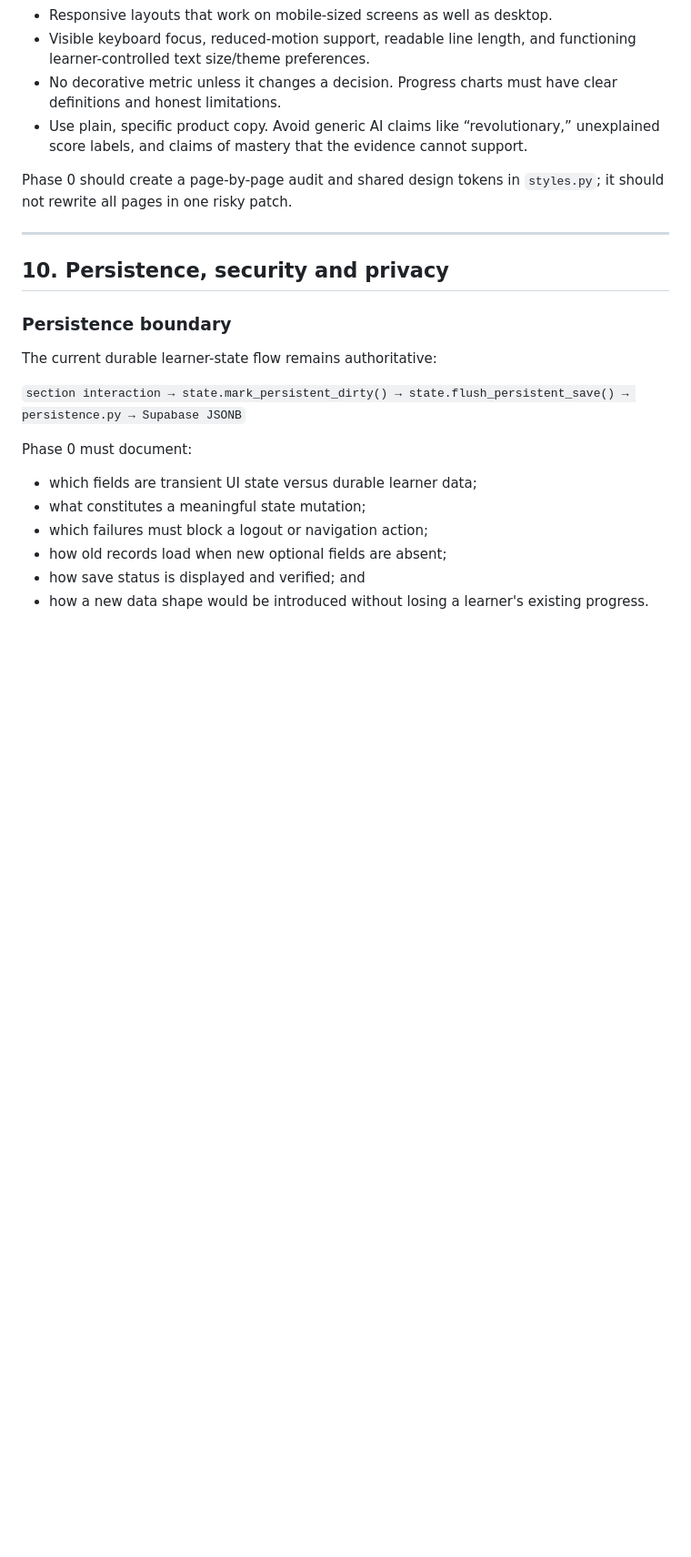
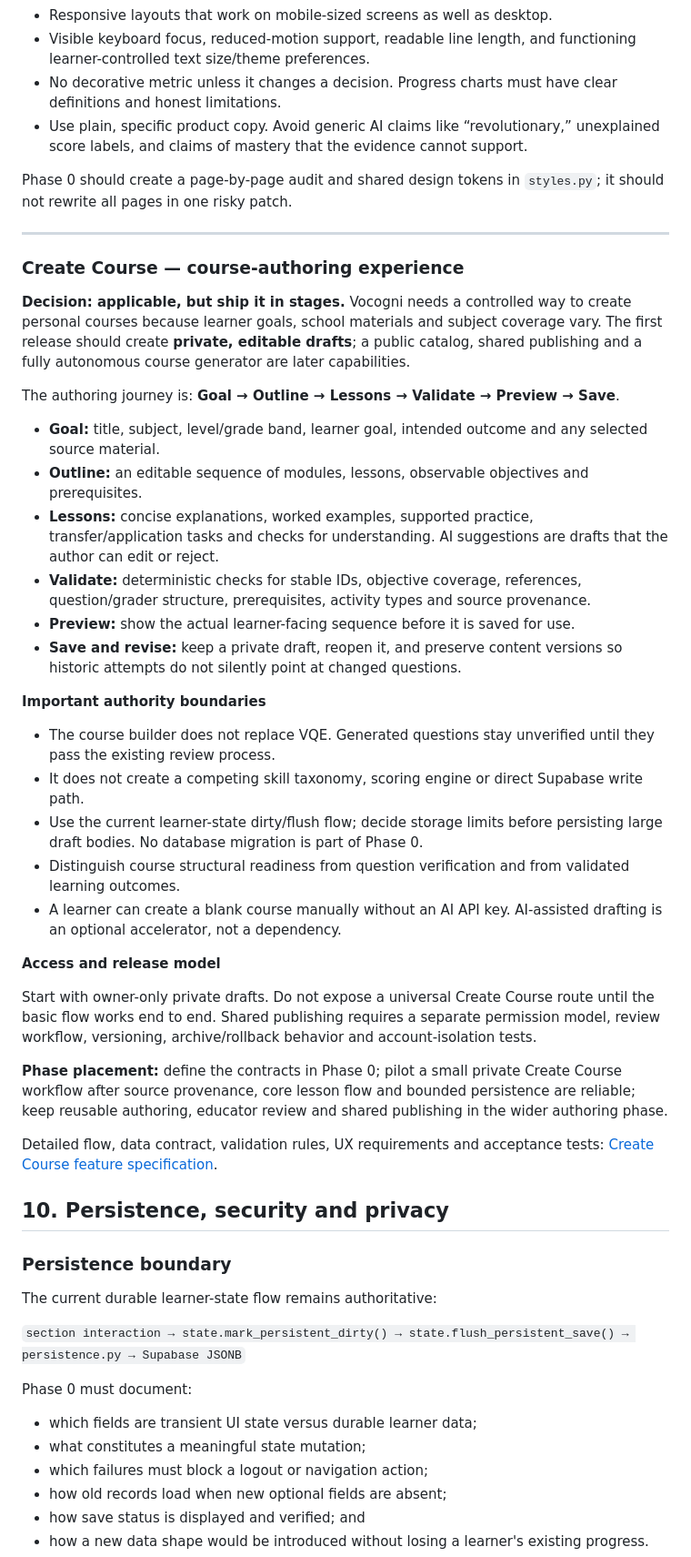
Before and after one commit to richman68899-hash/Vocogni, a Markdown page: docs/phase-0-master-implementation-structure.md, the part around one of its changes. Shown at 91% size. GitHub-like rendering; blank space fills up the shorter version.

Commit message:
Expand Phase 0 plan with Create Course authoring scope

```diff
--- a/docs/phase-0-master-implementation-structure.md
+++ b/docs/phase-0-master-implementation-structure.md
@@ -367,6 +368,36 @@ This navigation is a target. Do not add empty destinations just to match the pro
 Phase 0 should create a page-by-page audit and shared design tokens in `styles.py`; it should not rewrite all pages in one risky patch.
 
 ---
+
+
+### Create Course — course-authoring experience
+
+**Decision: applicable, but ship it in stages.** Vocogni needs a controlled way to create personal courses because learner goals, school materials and subject coverage vary. The first release should create **private, editable drafts**; a public catalog, shared publishing and a fully autonomous course generator are later capabilities.
+
+The authoring journey is: **Goal → Outline → Lessons → Validate → Preview → Save**.
+
+- **Goal:** title, subject, level/grade band, learner goal, intended outcome and any selected source material.
+- **Outline:** an editable sequence of modules, lessons, observable objectives and prerequisites.
+- **Lessons:** concise explanations, worked examples, supported practice, transfer/application tasks and checks for understanding. AI suggestions are drafts that the author can edit or reject.
+- **Validate:** deterministic checks for stable IDs, objective coverage, references, question/grader structure, prerequisites, activity types and source provenance.
+- **Preview:** show the actual learner-facing sequence before it is saved for use.
+- **Save and revise:** keep a private draft, reopen it, and preserve content versions so historic attempts do not silently point at changed questions.
+
+**Important authority boundaries**
+
+- The course builder does not replace VQE. Generated questions stay unverified until they pass the existing review process.
+- It does not create a competing skill taxonomy, scoring engine or direct Supabase write path.
+- Use the current learner-state dirty/flush flow; decide storage limits before persisting large draft bodies. No database migration is part of Phase 0.
+- Distinguish course structural readiness from question verification and from validated learning outcomes.
+- A learner can create a blank course manually without an AI API key. AI-assisted drafting is an optional accelerator, not a dependency.
+
+**Access and release model**
+
+Start with owner-only private drafts. Do not expose a universal Create Course route until the basic flow works end to end. Shared publishing requires a separate permission model, review workflow, versioning, archive/rollback behavior and account-isolation tests.
+
+**Phase placement:** define the contracts in Phase 0; pilot a small private Create Course workflow after source provenance, core lesson flow and bounded persistence are reliable; keep reusable authoring, educator review and shared publishing in the wider authoring phase.
+
+Detailed flow, data contract, validation rules, UX requirements and acceptance tests: [Create Course feature specification](features/create-course.md).
 
 ## 10. Persistence, security and privacy
 
```
Also changed, not shown: other parts of docs/phase-0-master-implementation-structure.md (+16 -12 lines).
